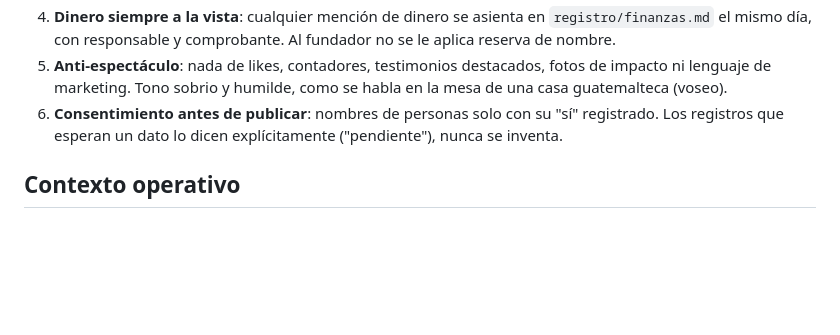
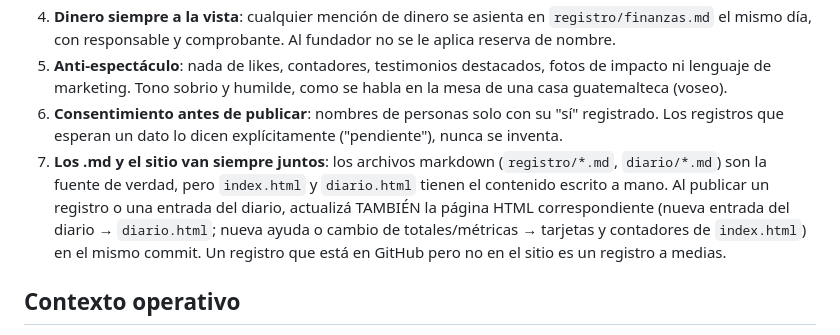
Before and after one commit to EstebanRecinos/red-de-celulas, a Markdown page: CLAUDE.md, the part around the change. GitHub-like rendering; blank space fills up the shorter version.

Commit message:
CLAUDE.md: regla 7 — los registros se publican en el .md y en la página HTML en el mismo commit
Co-Authored-By: Claude Fable 5 <noreply@anthropic.com>

```diff
--- a/CLAUDE.md
+++ b/CLAUDE.md
@@ -23,6 +23,7 @@ Sitio estático + registros públicos en markdown de la **Red de Células**: com
 4. **Dinero siempre a la vista**: cualquier mención de dinero se asienta en `registro/finanzas.md` el mismo día, con responsable y comprobante. Al fundador no se le aplica reserva de nombre.
 5. **Anti-espectáculo**: nada de likes, contadores, testimonios destacados, fotos de impacto ni lenguaje de marketing. Tono sobrio y humilde, como se habla en la mesa de una casa guatemalteca (voseo).
 6. **Consentimiento antes de publicar**: nombres de personas solo con su "sí" registrado. Los registros que esperan un dato lo dicen explícitamente ("pendiente"), nunca se inventa.
+7. **Los .md y el sitio van siempre juntos**: los archivos markdown (`registro/*.md`, `diario/*.md`) son la fuente de verdad, pero `index.html` y `diario.html` tienen el contenido escrito a mano. Al publicar un registro o una entrada del diario, actualizá TAMBIÉN la página HTML correspondiente (nueva entrada del diario → `diario.html`; nueva ayuda o cambio de totales/métricas → tarjetas y contadores de `index.html`) en el mismo commit. Un registro que está en GitHub pero no en el sitio es un registro a medias.
 
 ## Contexto operativo
 
```
